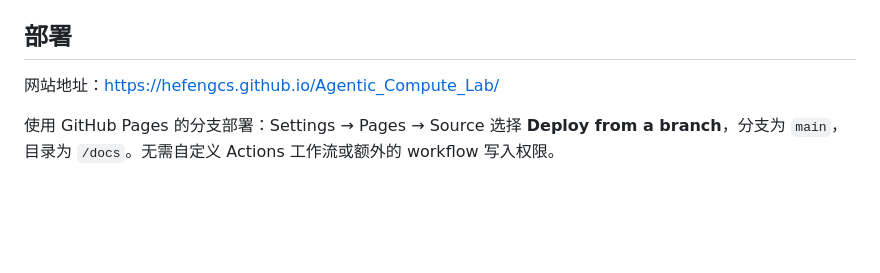
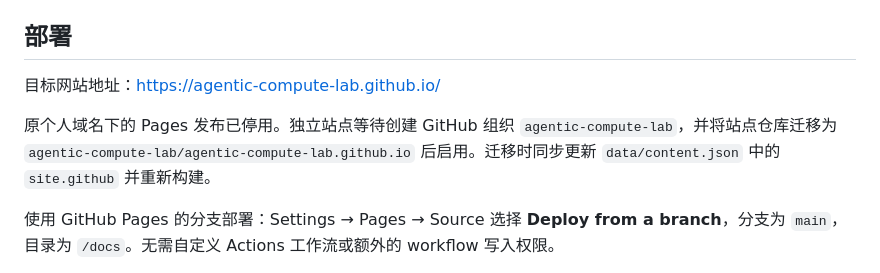
Before and after one commit to hefengcs/Agentic_Compute_Lab, a Markdown page: README.md, the part around the change. Drawn GitHub-style; blank space fills up the shorter version.

Commit message:
Prepare independent organization site migration

```diff
--- a/README.md
+++ b/README.md
@@ -45,7 +45,9 @@ V0 设计已冻结：正文最大宽度为 800px，后续以维护真实内容
 
 ## 部署
 
-网站地址：https://hefengcs.github.io/Agentic_Compute_Lab/
+目标网站地址：https://agentic-compute-lab.github.io/
+
+原个人域名下的 Pages 发布已停用。独立站点等待创建 GitHub 组织 `agentic-compute-lab`，并将站点仓库迁移为 `agentic-compute-lab/agentic-compute-lab.github.io` 后启用。迁移时同步更新 `data/content.json` 中的 `site.github` 并重新构建。
 
 使用 GitHub Pages 的分支部署：Settings → Pages → Source 选择 **Deploy from a branch**，分支为 `main`，目录为 `/docs`。无需自定义 Actions 工作流或额外的 workflow 写入权限。
 
```
